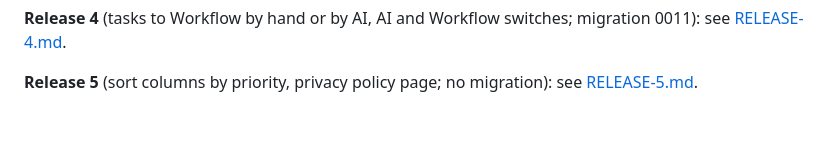
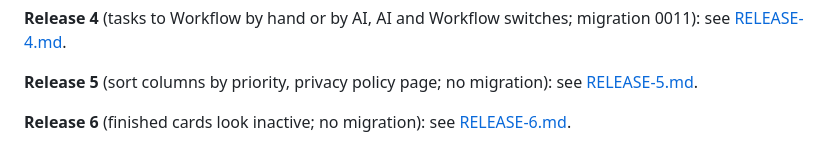
Before and after one commit to dmytro-rohov/todo-app, a Markdown page: docs/RELEASE.md, the part around the change. Rendered like a GitHub page; blank space fills up the shorter version.

Commit message:
docs: release 6 notes
Co-Authored-By: Claude Opus 5.5 <noreply@anthropic.com>

```diff
--- a/docs/RELEASE.md
+++ b/docs/RELEASE.md
@@ -45,3 +45,5 @@ usual. The release then contains exactly that `main` plus the Session's own smal
 **Release 4** (tasks to Workflow by hand or by AI, AI and Workflow switches; migration 0011): see [RELEASE-4.md](RELEASE-4.md).
 
 **Release 5** (sort columns by priority, privacy policy page; no migration): see [RELEASE-5.md](RELEASE-5.md).
+
+**Release 6** (finished cards look inactive; no migration): see [RELEASE-6.md](RELEASE-6.md).
```
Also changed, not shown: docs/RELEASE-6.md (added, +10 -0 lines).
